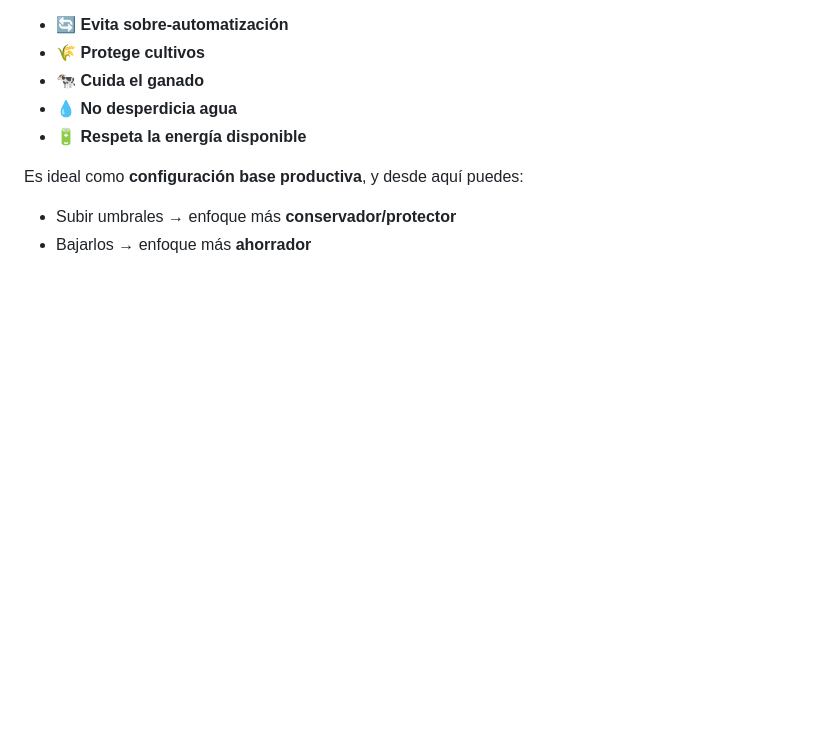
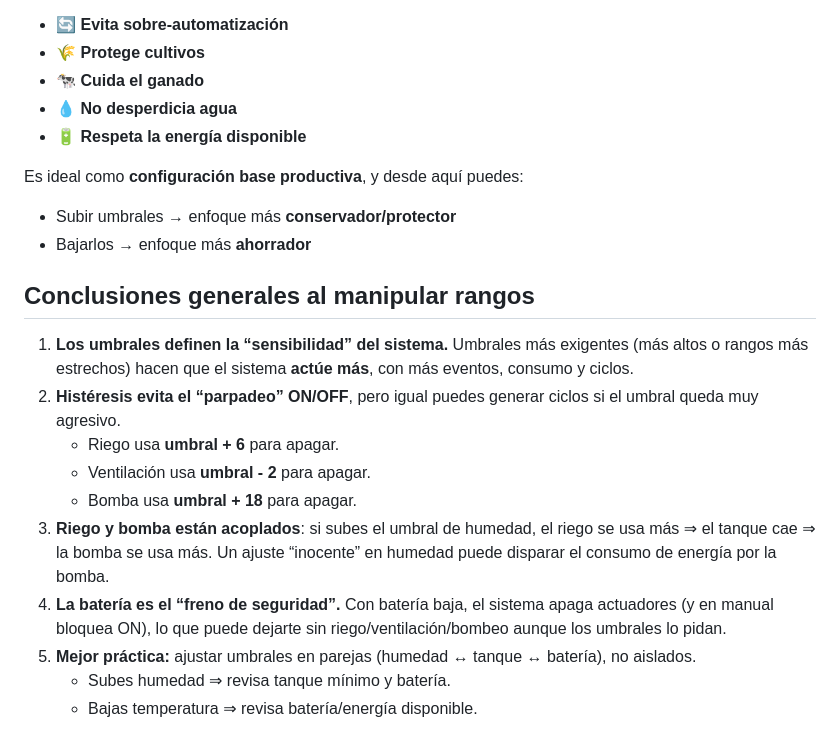
Before and after one commit to andresflorez0799/simulacion-iot, a Markdown page: README.md, the part around the change. Rendered like a GitHub page; blank space fills up the shorter version.

```diff
--- a/README.md
+++ b/README.md
@@ -135,3 +135,20 @@ Es ideal como **configuración base productiva**, y desde aquí puedes:
 
 * Subir umbrales → enfoque más **conservador/protector**
 * Bajarlos → enfoque más **ahorrador**
+
+
+## Conclusiones generales al manipular rangos
+
+1. **Los umbrales definen la “sensibilidad” del sistema.**
+   Umbrales más exigentes (más altos o rangos más estrechos) hacen que el sistema **actúe más**, con más eventos, consumo y ciclos.
+2. **Histéresis evita el “parpadeo” ON/OFF**, pero igual puedes generar ciclos si el umbral queda muy agresivo.
+   * Riego usa **umbral + 6** para apagar.
+   * Ventilación usa **umbral - 2** para apagar.
+   * Bomba usa **umbral + 18** para apagar.
+3. **Riego y bomba están acoplados**: si subes el umbral de humedad, el riego se usa más ⇒ el tanque cae ⇒ la bomba se usa más.
+   Un ajuste “inocente” en humedad puede disparar el consumo de energía por la bomba.
+4. **La batería es el “freno de seguridad”.**
+   Con batería baja, el sistema apaga actuadores (y en manual bloquea ON), lo que puede dejarte sin riego/ventilación/bombeo aunque los umbrales lo pidan.
+5. **Mejor práctica:** ajustar umbrales en parejas (humedad ↔ tanque ↔ batería), no aislados.
+   * Subes humedad ⇒ revisa tanque mínimo y batería.
+   * Bajas temperatura ⇒ revisa batería/energía disponible.
```
